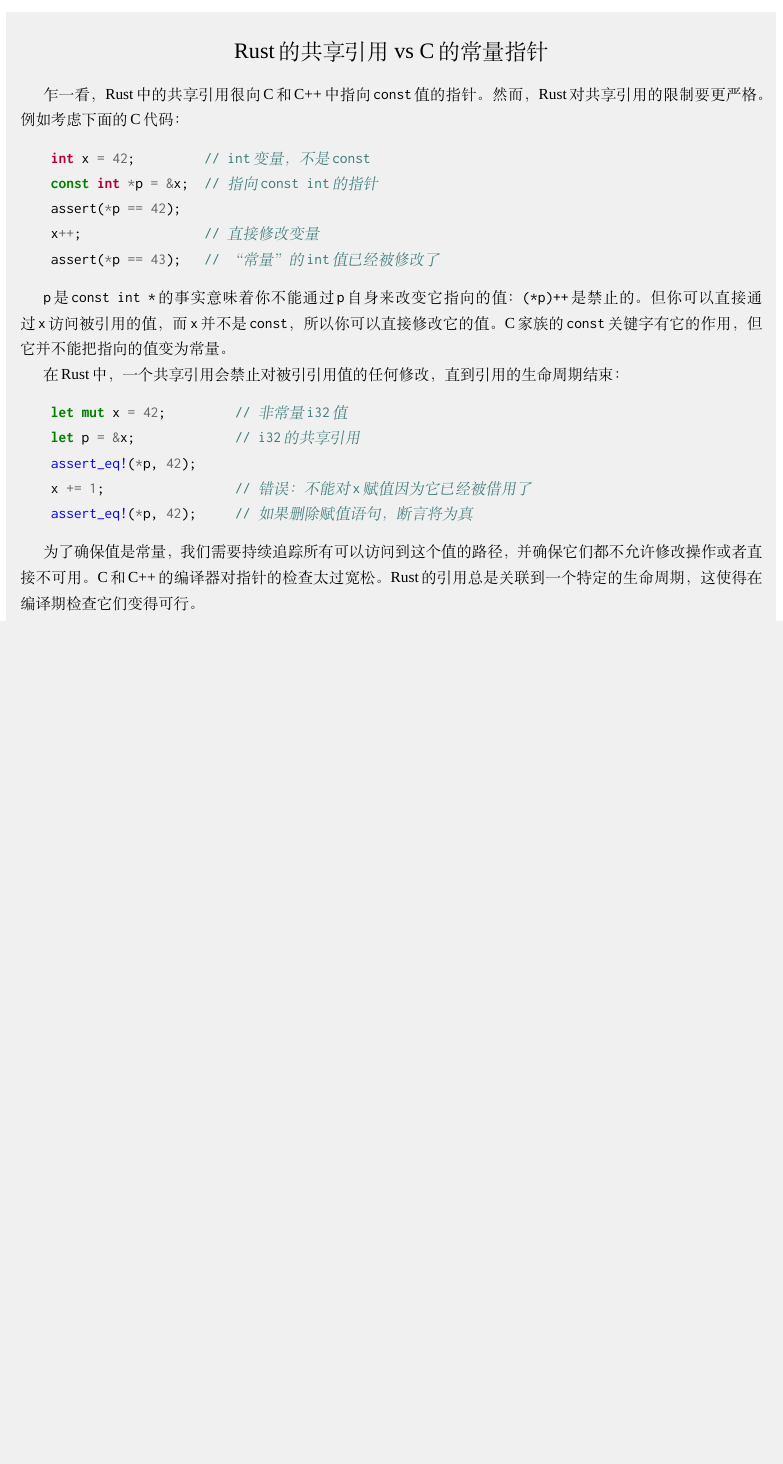
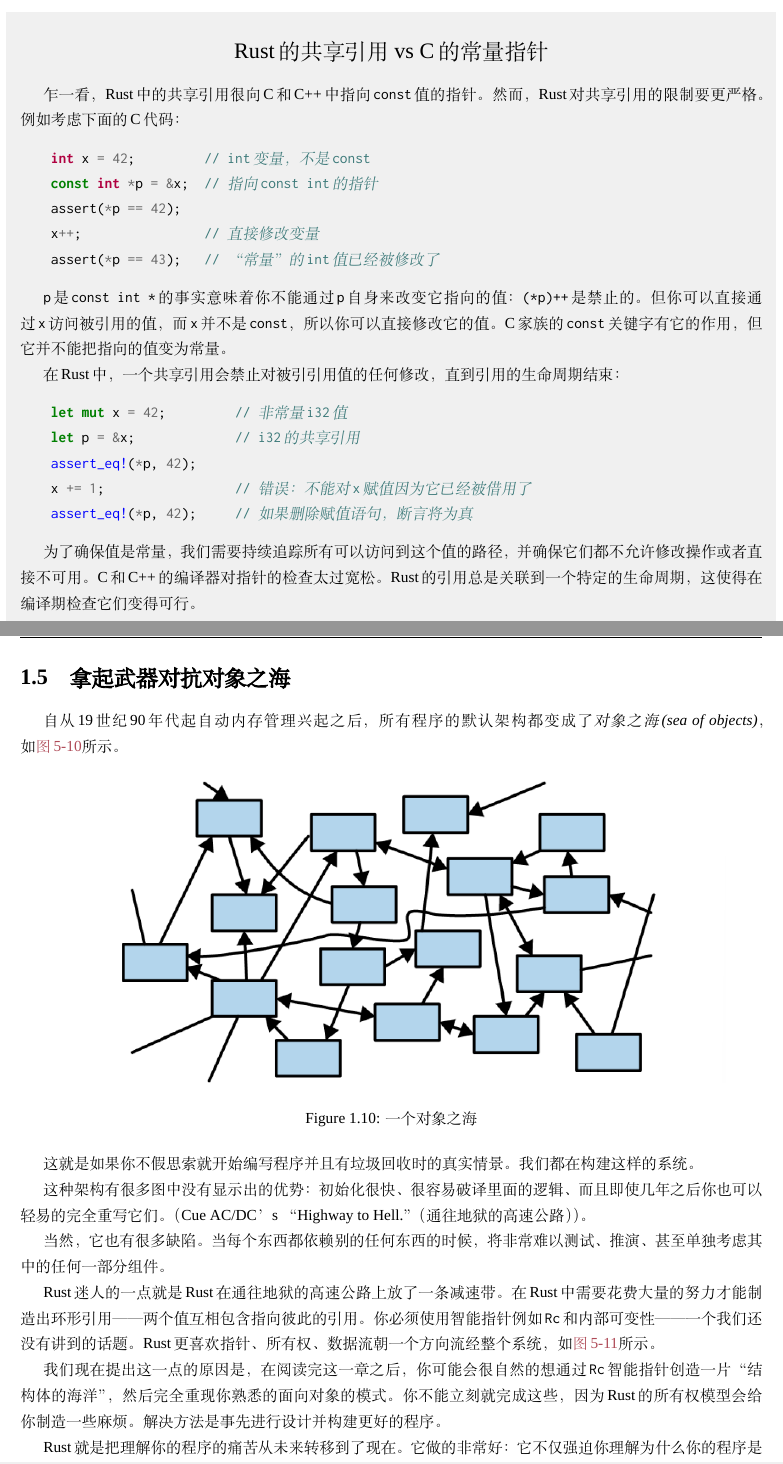
Before and after one commit to MeouSker77/ProgrammingRust, a LaTeX book (src/main.tex, which reads src/ch05.tex): part of page 30 of 30 before the commit and two parts of pages 30 and 31 of 32 after it, the two joined at a grey line, cut so that both start at the same text, the shorter picture padded with empty space. Compiled offline with XeLaTeX; a missing font is replaced by an installed copy or a similar font.

Commit message:
完成了第5章

```diff
--- a/src/ch05.tex
+++ b/src/ch05.tex
@@ -1053,3 +1053,22 @@
 \end{shaded}
 
 \clearpage
+
+\section{拿起武器对抗对象之海}
+
+自从19世纪90年代起自动内存管理兴起之后，所有程序的默认架构都变成了\emph{对象之海(sea of objects)}，如\hyperref[f5-10]{图5-10}所示。
+
+\begin{figure}[htbp]
+    \centering
+    \includegraphics[width=0.9\textwidth]{../img/f5-10.png}
+    \caption{一个对象之海}
+    \label{f5-10}
+\end{figure}
+
+这就是如果你不假思索就开始编写程序并且有垃圾回收时的真实情景。我们都在构建这样的系统。
+
+这种架构有很多图中没有显示出的优势：初始化很快、很容易破译里面的逻辑、而且即使几年之后你也可以轻易的完全重写它们。（Cue AC/DC’s “Highway to Hell.”（通往地狱的高速公路））。
+
+当然，它也有很多缺陷。当每个东西都依赖别的任何东西的时候，将非常难以测试、推演、甚至单独考虑其中的任何一部分组件。
+
+Rust迷人的一点就是Rust在通往地狱的高速公路上放了一条减速带。在Rust中需要花费大量的努力才能制造出环形引用——两个值互相包含指向彼此的引用。你必须使用智能指针例如\texttt{Rc}和\hyperref[intermut]{内部可变性}——一个我们还没有讲到的话题。Rust更喜欢指针、所有权、数据流朝一个方向流经整个系统，如\hyperref[f5-11]{图5-11}所示。
@@ -1055,0 +1080,6 @@
+    \label{f5-11}
+\end{figure}
+
+我们现在提出这一点的原因是，在阅读完这一章之后，你可能会很自然的想通过\texttt{Rc}智能指针创造一片“结构体的海洋”，然后完全重现你熟悉的面向对象的模式。你不能立刻就完成这些，因为Rust的所有权模型会给你制造一些麻烦。解决方法是事先进行设计并构建更好的程序。
+
+Rust就是把理解你的程序的痛苦从未来转移到了现在。它做的非常好：它不仅强迫你理解为什么你的程序是线程安全的，它甚至还能要求一些高层级的架构设计。
```
Also changed, not shown: img/f5-10.png (added), img/f5-11.png (added), src/ch05.tex (5 more changed lines).
